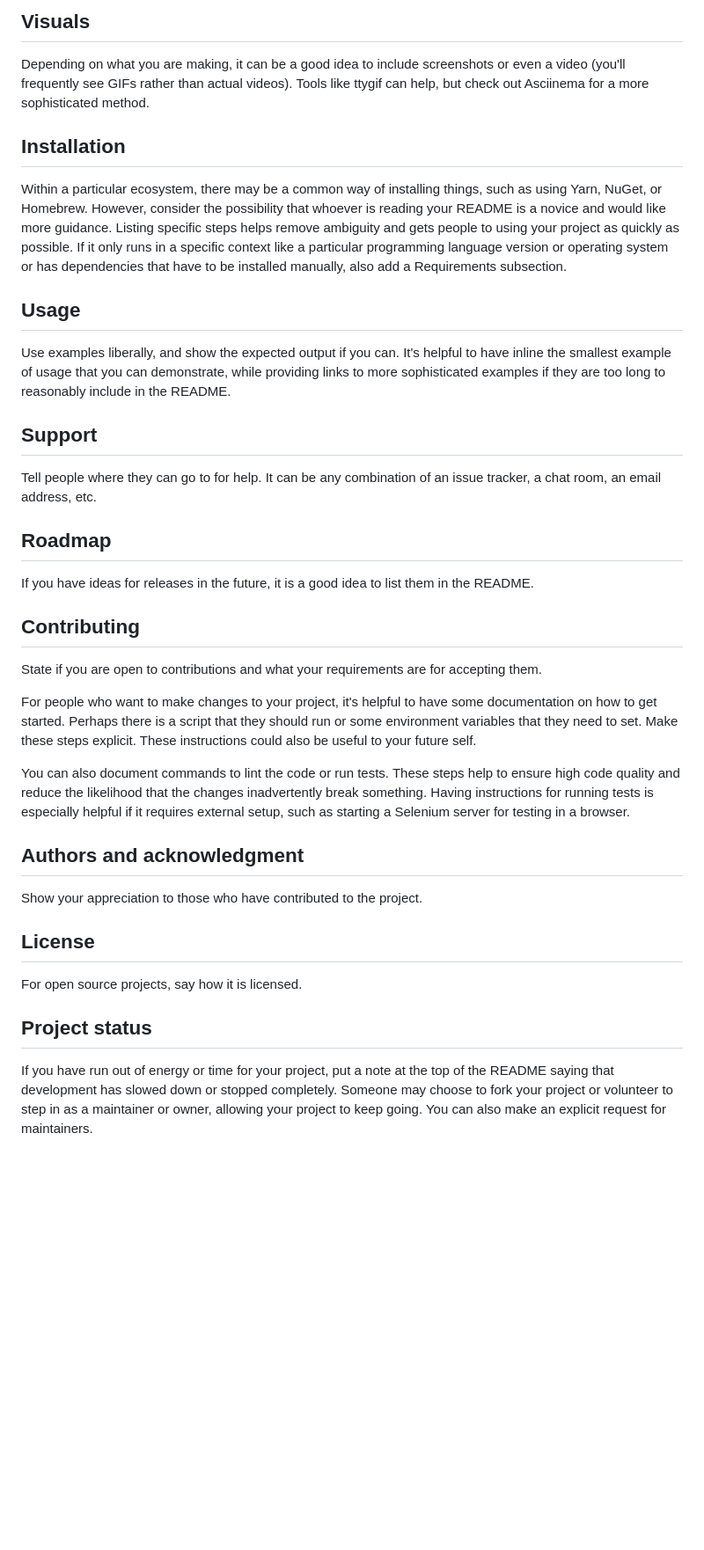
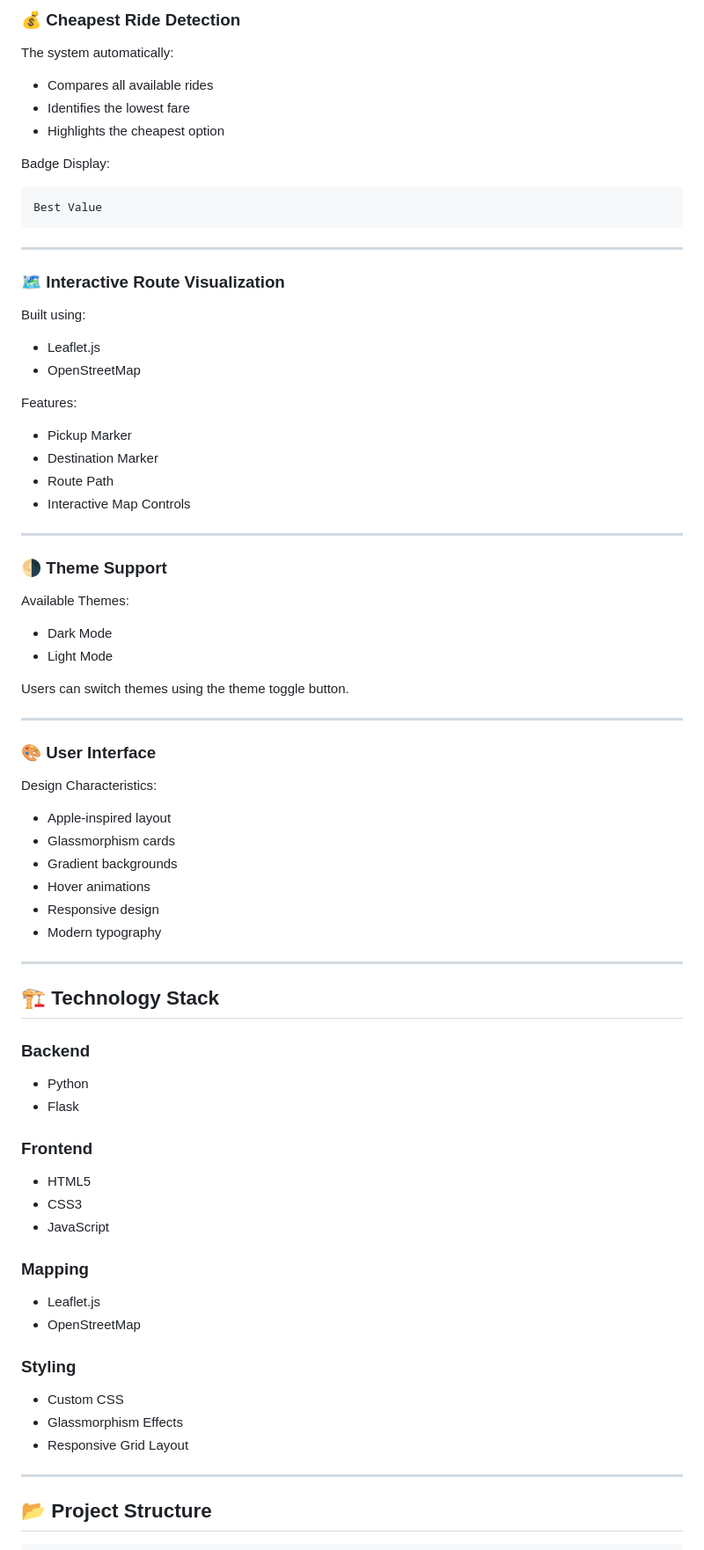
Before and after one commit to dimplereddy-hub/smart-cab-finder, a Markdown page: README.md, the part around one of its changes. Shown at 88% size. GitHub-like rendering; blank space fills up the shorter version.

````diff
--- a/README.md
+++ b/README.md
@@ -63,31 +84,85 @@ On some READMEs, you may see small images that convey metadata, such as whether
 
-## Visuals
-Depending on what you are making, it can be a good idea to include screenshots or even a video (you'll frequently see GIFs rather than actual videos). Tools like ttygif can help, but check out Asciinema for a more sophisticated method.
+### 💰 Cheapest Ride Detection
 
-## Installation
-Within a particular ecosystem, there may be a common way of installing things, such as using Yarn, NuGet, or Homebrew. However, consider the possibility that whoever is reading your README is a novice and would like more guidance. Listing specific steps helps remove ambiguity and gets people to using your project as quickly as possible. If it only runs in a specific context like a particular programming language version or operating system or has dependencies that have to be installed manually, also add a Requirements subsection.
+The system automatically:
 
-## Usage
-Use examples liberally, and show the expected output if you can. It's helpful to have inline the smallest example of usage that you can demonstrate, while providing links to more sophisticated examples if they are too long to reasonably include in the README.
+- Compares all available rides
+- Identifies the lowest fare
+- Highlights the cheapest option
 
-## Support
-Tell people where they can go to for help. It can be any combination of an issue tracker, a chat room, an email address, etc.
+Badge Display:
 
-## Roadmap
-If you have ideas for releases in the future, it is a good idea to list them in the README.
+```text
+Best Value
+```
 
-## Contributing
-State if you are open to contributions and what your requirements are for accepting them.
+---
 
-For people who want to make changes to your project, it's helpful to have some documentation on how to get started. Perhaps there is a script that they should run or some environment variables that they need to set. Make these steps explicit. These instructions could also be useful to your future self.
+### 🗺 Interactive Route Visualization
 
-You can also document commands to lint the code or run tests. These steps help to ensure high code quality and reduce the likelihood that the changes inadvertently break something. Having instructions for running tests is especially helpful if it requires external setup, such as starting a Selenium server for testing in a browser.
+Built using:
 
-## Authors and acknowledgment
-Show your appreciation to those who have contributed to the project.
+- Leaflet.js
+- OpenStreetMap
 
-## License
-For open source projects, say how it is licensed.
+Features:
 
-## Project status
-If you have run out of energy or time for your project, put a note at the top of the README saying that development has slowed down or stopped completely. Someone may choose to fork your project or volunteer to step in as a maintainer or owner, allowing your project to keep going. You can also make an explicit request for maintainers.
+- Pickup Marker
+- Destination Marker
+- Route Path
+- Interactive Map Controls
+
+---
+
+### 🌗 Theme Support
+
+Available Themes:
+
+- Dark Mode
+- Light Mode
+
+Users can switch themes using the theme toggle button.
+
+---
+
+### 🎨 User Interface
+
+Design Characteristics:
+
+- Apple-inspired layout
+- Glassmorphism cards
+- Gradient backgrounds
+- Hover animations
+- Responsive design
+- Modern typography
+
+---
+
+## 🏗 Technology Stack
+
+### Backend
+
+- Python
+- Flask
+
+### Frontend
+
+- HTML5
+- CSS3
+- JavaScript
+
+### Mapping
+
+- Leaflet.js
+- OpenStreetMap
+
+### Styling
+
+- Custom CSS
+- Glassmorphism Effects
+- Responsive Grid Layout
+
+---
+
+## 📂 Project Structure
+
````
Also changed, not shown: other parts of README.md (+229 -38 lines).
